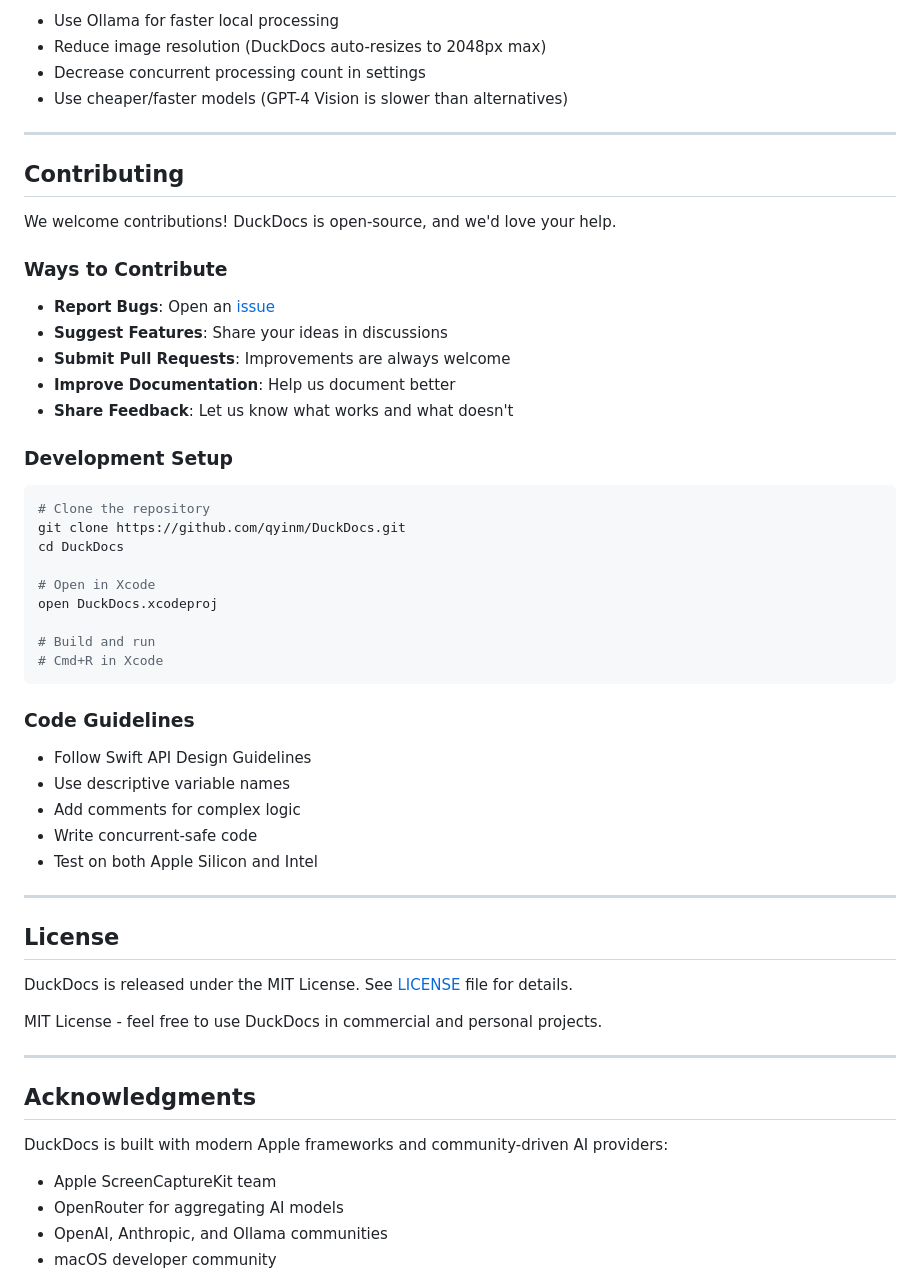
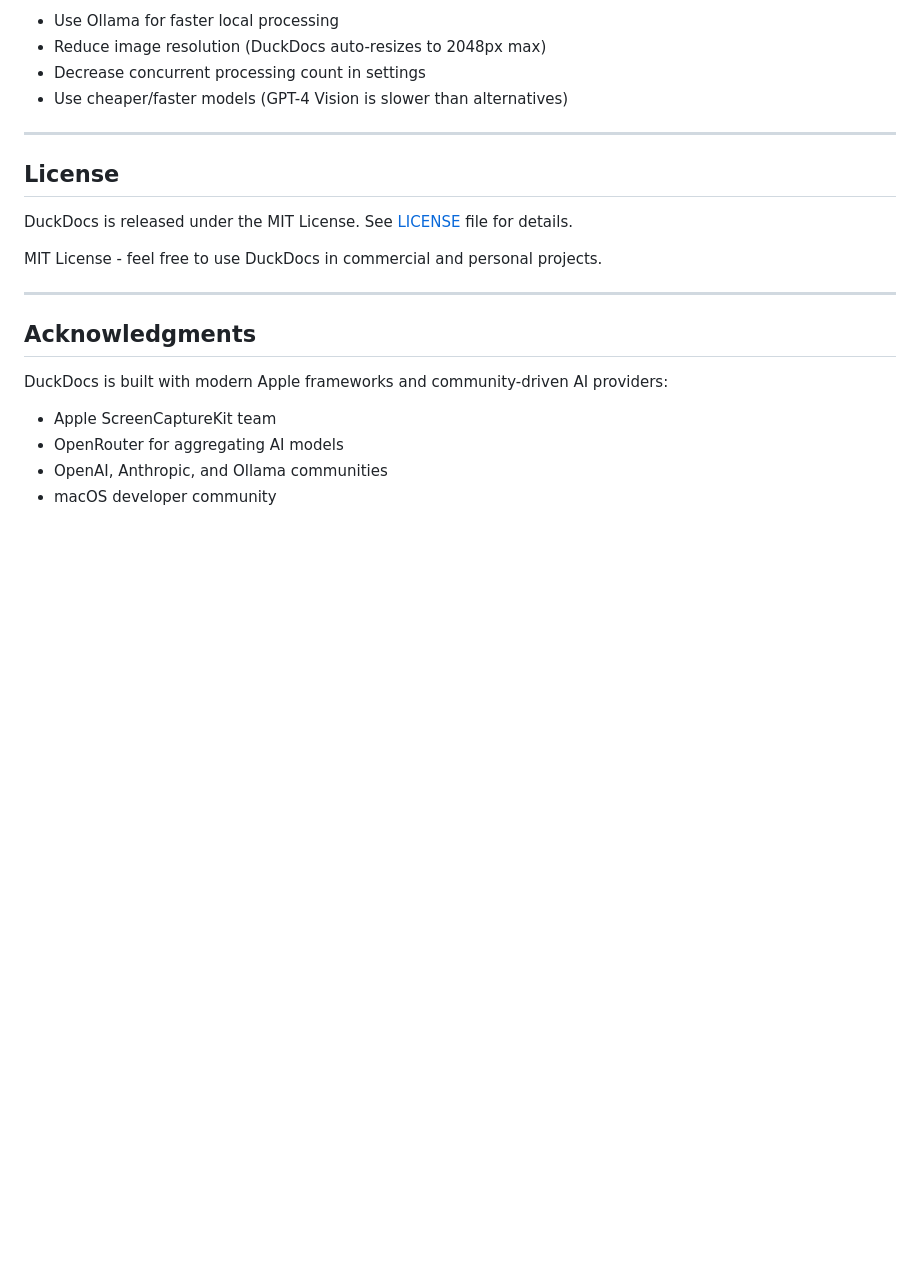
Before and after one commit to qyinm/DuckDocs, a Markdown page: README.md, the part around one of its changes. Rendered like a GitHub page; blank space fills up the shorter version.

````diff
--- a/README.md
+++ b/README.md
@@ -319,39 +319,6 @@ The markdown file contains:
 
 ---
 
-## Contributing
-
-We welcome contributions! DuckDocs is open-source, and we'd love your help.
-
-### Ways to Contribute
-- **Report Bugs**: Open an [issue](https://github.com/qyinm/DuckDocs/issues)
-- **Suggest Features**: Share your ideas in discussions
-- **Submit Pull Requests**: Improvements are always welcome
-- **Improve Documentation**: Help us document better
-- **Share Feedback**: Let us know what works and what doesn't
-
-### Development Setup
-```bash
-# Clone the repository
-git clone https://github.com/qyinm/DuckDocs.git
-cd DuckDocs
-
-# Open in Xcode
-open DuckDocs.xcodeproj
-
-# Build and run
-# Cmd+R in Xcode
-```
-
-### Code Guidelines
-- Follow Swift API Design Guidelines
-- Use descriptive variable names
-- Add comments for complex logic
-- Write concurrent-safe code
-- Test on both Apple Silicon and Intel
-
----
-
 ## License
 
 DuckDocs is released under the MIT License. See [LICENSE](LICENSE) file for details.
````
Also changed, not shown: other parts of README.md (+1 -48 lines).
